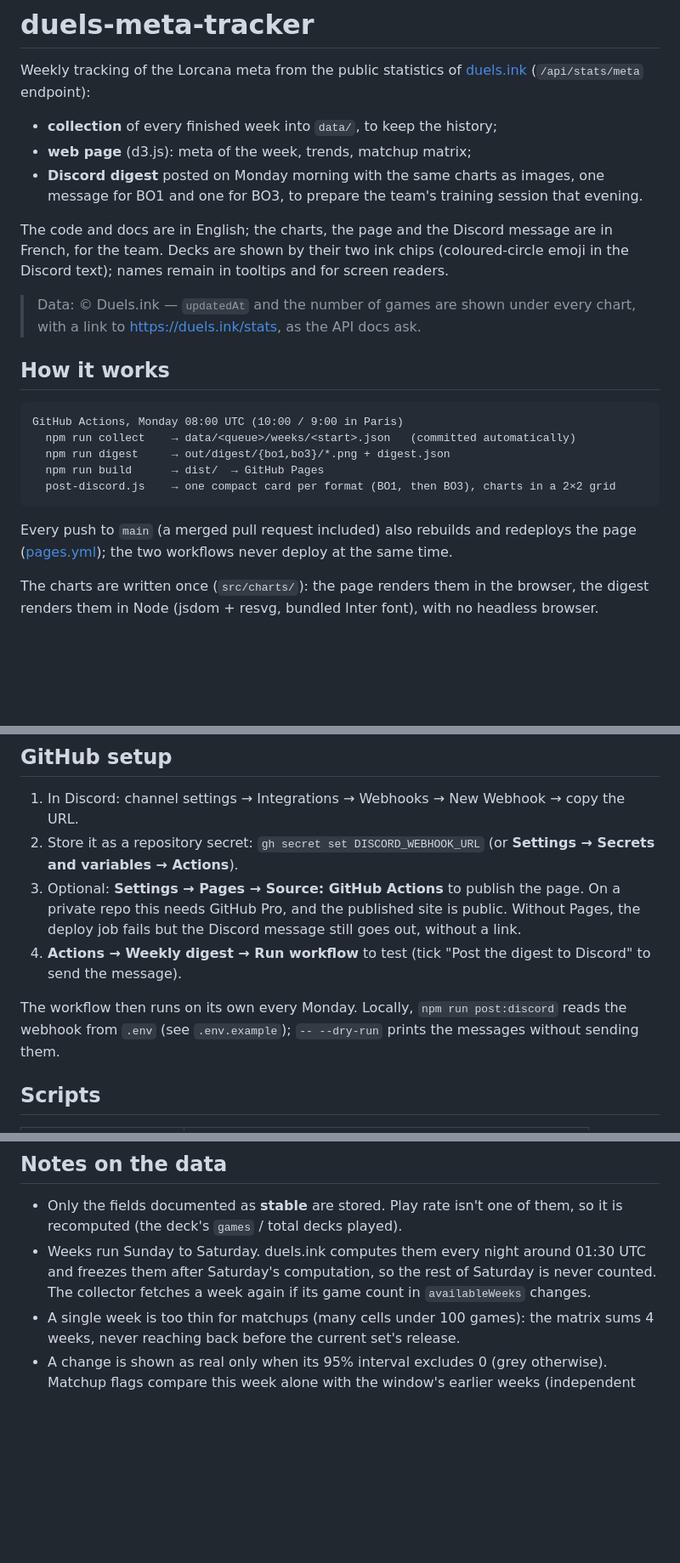
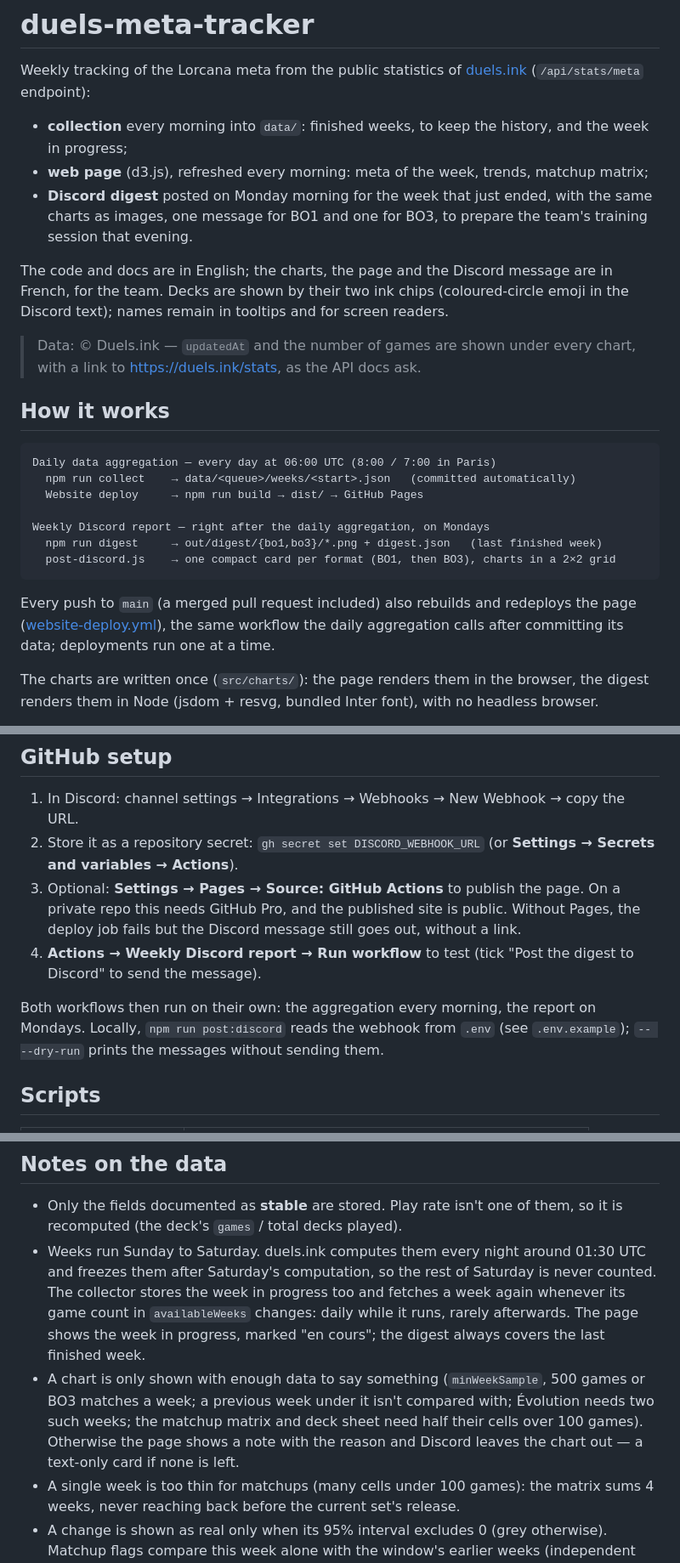
Before and after one commit to AlexandreRivet/duels.ink-aggregator, a Markdown page: README.md, 3 parts joined by grey strips. Shown at 85% size. Drawn GitHub-style; blank space fills up the shorter version.

Commit message:
docs: daily aggregation, weekly report and data sufficiency
README: the three workflows, the week in progress, and when a chart is
shown.

Co-Authored-By: Claude Opus 5.5 (1M context) <noreply@anthropic.com>

````diff
--- a/README.md
+++ b/README.md
@@ -3,10 +3,12 @@
 Weekly tracking of the Lorcana meta from the public statistics of
 [duels.ink](https://duels.ink/stats) (`/api/stats/meta` endpoint):
 
-- **collection** of every finished week into `data/`, to keep the history;
-- **web page** (d3.js): meta of the week, trends, matchup matrix;
-- **Discord digest** posted on Monday morning with the same charts as images, one message for
-  BO1 and one for BO3, to prepare the team's training session that evening.
+- **collection** every morning into `data/`: finished weeks, to keep the history, and the week
+  in progress;
+- **web page** (d3.js), refreshed every morning: meta of the week, trends, matchup matrix;
+- **Discord digest** posted on Monday morning for the week that just ended, with the same charts
+  as images, one message for BO1 and one for BO3, to prepare the team's training session that
+  evening.
 
 The code and docs are in English; the charts, the page and the Discord message are in French,
 for the team. Decks are shown by their two ink chips (coloured-circle emoji in the Discord
@@ -18,15 +20,18 @@ text); names remain in tooltips and for screen readers.
 ## How it works
 
 ```
-GitHub Actions, Monday 08:00 UTC (10:00 / 9:00 in Paris)
+Daily data aggregation — every day at 06:00 UTC (8:00 / 7:00 in Paris)
   npm run collect    → data/<queue>/weeks/<start>.json   (committed automatically)
-  npm run digest     → out/digest/{bo1,bo3}/*.png + digest.json
-  npm run build      → dist/  → GitHub Pages
+  Website deploy     → npm run build → dist/ → GitHub Pages
+
+Weekly Discord report — right after the daily aggregation, on Mondays
+  npm run digest     → out/digest/{bo1,bo3}/*.png + digest.json   (last finished week)
   post-discord.js    → one compact card per format (BO1, then BO3), charts in a 2×2 grid
 ```
 
 Every push to `main` (a merged pull request included) also rebuilds and redeploys the page
-([pages.yml](.github/workflows/pages.yml)); the two workflows never deploy at the same time.
+([website-deploy.yml](.github/workflows/website-deploy.yml)), the same workflow the daily
+aggregation calls after committing its data; deployments run one at a time.
 
 The charts are written once (`src/charts/`): the page renders them in the browser, the digest
 renders them in Node (jsdom + resvg, bundled Inter font), with no headless browser.
@@ -81,10 +86,10 @@ npm run digest     # out/digest/bo1/ and bo3/ (--theme light, --week 2026-09-27,
 3. Optional: **Settings → Pages → Source: GitHub Actions** to publish the page. On a private
    repo this needs GitHub Pro, and the published site is public. Without Pages, the deploy job
    fails but the Discord message still goes out, without a link.
-4. **Actions → Weekly digest → Run workflow** to test (tick "Post the digest to Discord" to
+4. **Actions → Weekly Discord report → Run workflow** to test (tick "Post the digest to Discord" to
    send the message).
 
-The workflow then runs on its own every Monday. Locally, `npm run post:discord` reads the
+Both workflows then run on their own: the aggregation every morning, the report on Mondays. Locally, `npm run post:discord` reads the
 webhook from `.env` (see `.env.example`); `-- --dry-run` prints the messages without sending them.
 
 ## Scripts
@@ -105,7 +110,14 @@ webhook from `.env` (see `.env.example`); `-- --dry-run` prints the messages wit
   recomputed (the deck's `games` / total decks played).
 - Weeks run Sunday to Saturday. duels.ink computes them every night around 01:30 UTC and
   freezes them after Saturday's computation, so the rest of Saturday is never counted. The
-  collector fetches a week again if its game count in `availableWeeks` changes.
+  collector stores the week in progress too and fetches a week again whenever its game count
+  in `availableWeeks` changes: daily while it runs, rarely afterwards. The page shows the week
+  in progress, marked "en cours"; the digest always covers the last finished week.
+- A chart is only shown with enough data to say something (`minWeekSample`, 500 games or BO3
+  matches a week; a previous week under it isn't compared with; Évolution needs two such weeks;
+  the matchup matrix and deck sheet need half their cells over 100 games). Otherwise the page
+  shows a note with the reason and Discord leaves the chart out — a text-only card if none is
+  left.
 - A single week is too thin for matchups (many cells under 100 games): the matrix sums 4
   weeks, never reaching back before the current set's release.
 - A change is shown as real only when its 95% interval excludes 0 (grey otherwise). Matchup
````
